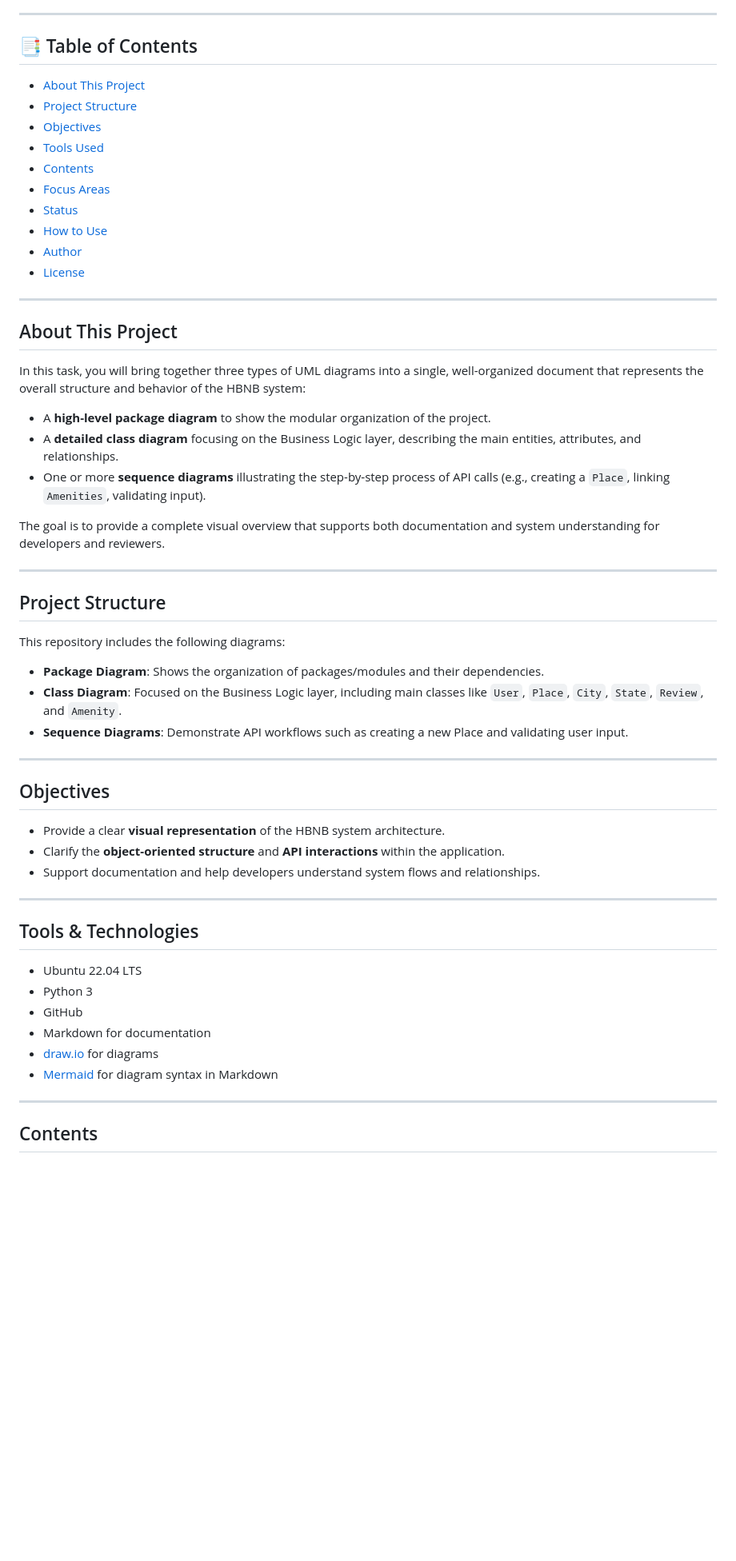
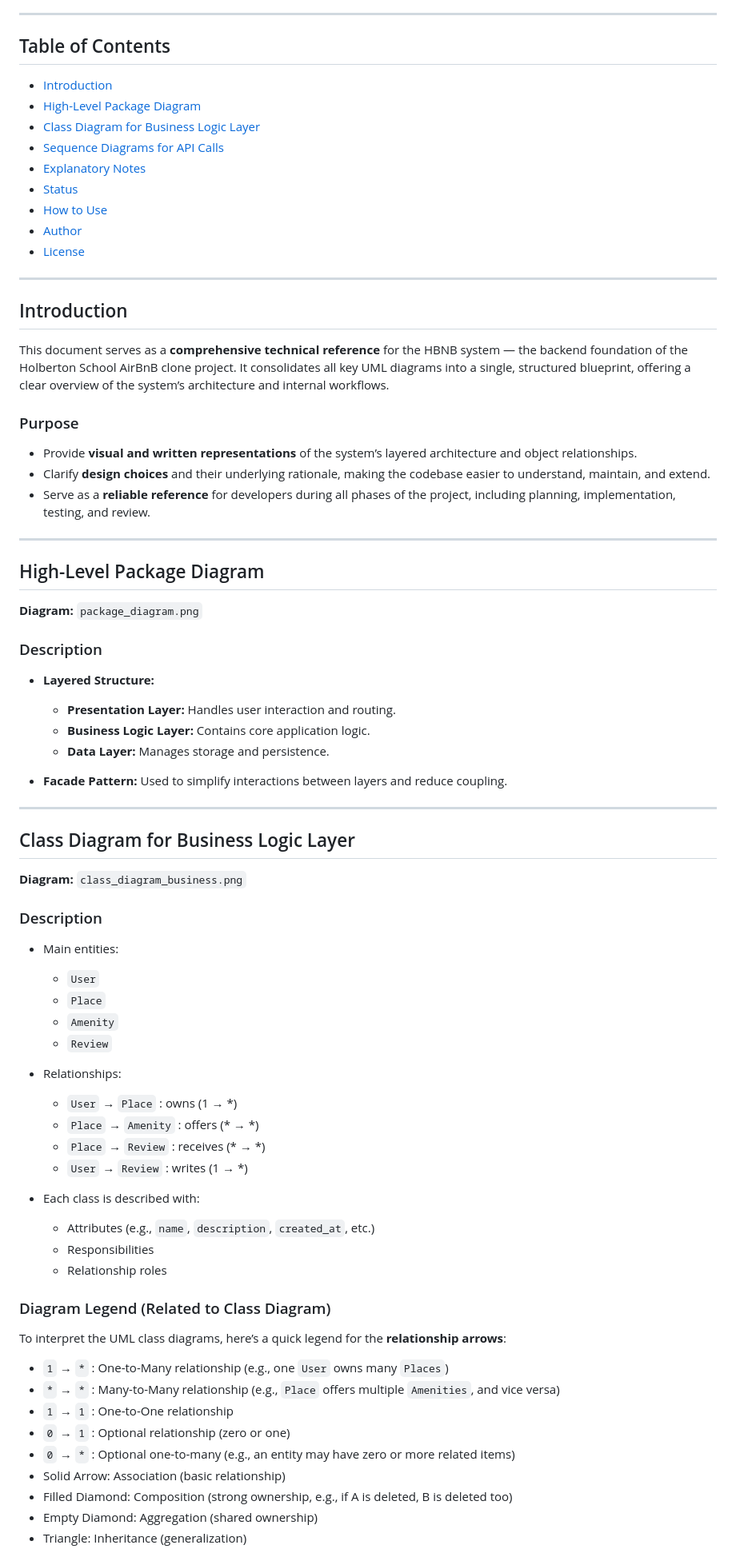
Before and after one commit to Ravou/holbertonschool-hbnb, a Markdown page: Part1/README.md, the part around one of its changes. Shown at 80% size. Rendered like a GitHub page; blank space fills up the shorter version.

```diff
--- a/Part1/README.md
+++ b/Part1/README.md
@@ -4,63 +6,81 @@ This repository contains the **UML diagrams** for the HBNB project, part of the
 
 ---
 
-## 📑 Table of Contents
+## Table of Contents
 
-- [About This Project](#-about-this-project)
-- [ Project Structure](#-project-structure)
-- [ Objectives](#-objectives)
-- [ Tools Used](#️-tools-used)
-- [ Contents](#-contents)
-- [ Focus Areas](#-focus-areas)
-- [ Status](#-status)
-- [ How to Use](#-how-to-use)
-- [ Author](#-author)
-- [ License](#-license)
+- [Introduction](#introduction)
+- [High-Level Package Diagram](#high-level-package-diagram)
+- [Class Diagram for Business Logic Layer](#class-diagram-for-business-logic-layer)
+- [Sequence Diagrams for API Calls](#sequence-diagrams-for-api-calls)
+- [Explanatory Notes](#explanatory-notes)
+- [Status](#status)
+- [How to Use](#how-to-use)
+- [Author](#author)
+- [License](#license)
 
 ---
 
-##  About This Project
+## Introduction
 
-In this task, you will bring together three types of UML diagrams into a single, well-organized document that represents the overall structure and behavior of the HBNB system:
+This document serves as a **comprehensive technical reference** for the HBNB system — the backend foundation of the Holberton School AirBnB clone project. It consolidates all key UML diagrams into a single, structured blueprint, offering a clear overview of the system’s architecture and internal workflows.
 
-- A **high-level package diagram** to show the modular organization of the project.
-- A **detailed class diagram** focusing on the Business Logic layer, describing the main entities, attributes, and relationships.
-- One or more **sequence diagrams** illustrating the step-by-step process of API calls (e.g., creating a `Place`, linking `Amenities`, validating input).
+### Purpose
 
-The goal is to provide a complete visual overview that supports both documentation and system understanding for developers and reviewers.
+- Provide **visual and written representations** of the system’s layered architecture and object relationships.
+- Clarify **design choices** and their underlying rationale, making the codebase easier to understand, maintain, and extend.
+- Serve as a **reliable reference** for developers during all phases of the project, including planning, implementation, testing, and review.
 
 ---
 
-## Project Structure
+## High-Level Package Diagram
 
-This repository includes the following diagrams:
+**Diagram:** `package_diagram.png`
 
-- **Package Diagram**: Shows the organization of packages/modules and their dependencies.
-- **Class Diagram**: Focused on the Business Logic layer, including main classes like `User`, `Place`, `City`, `State`, `Review`, and `Amenity`.
-- **Sequence Diagrams**: Demonstrate API workflows such as creating a new Place and validating user input.
+### Description
+
+- **Layered Structure:**
+  - **Presentation Layer:** Handles user interaction and routing.
+  - **Business Logic Layer:** Contains core application logic.
+  - **Data Layer:** Manages storage and persistence.
+
+- **Facade Pattern:** Used to simplify interactions between layers and reduce coupling.
 
 ---
 
-##  Objectives
+## Class Diagram for Business Logic Layer
 
-- Provide a clear **visual representation** of the HBNB system architecture.
-- Clarify the **object-oriented structure** and **API interactions** within the application.
-- Support documentation and help developers understand system flows and relationships.
+**Diagram:** `class_diagram_business.png`
 
----
+### Description
 
+- Main entities:
+  - `User`
+  - `Place`
+  - `Amenity`
+  - `Review`
 
-##  Tools & Technologies
+- Relationships:
+  - `User` → `Place` : owns (1 → *)
+  - `Place` → `Amenity` : offers (* → *)
+  - `Place` → `Review` : receives (* → *)
+  - `User` → `Review` : writes (1 → *)
 
-- Ubuntu 22.04 LTS
-- Python 3
-- GitHub
-- Markdown for documentation
-- [draw.io](https://drawio.com) for diagrams
-- [Mermaid](https://mermaid-js.github.io/) for diagram syntax in Markdown
+- Each class is described with:
+  - Attributes (e.g., `name`, `description`, `created_at`, etc.)
+  - Responsibilities
+  - Relationship roles
 
+### Diagram Legend (Related to Class Diagram)
 
----
+To interpret the UML class diagrams, here’s a quick legend for the **relationship arrows**:
 
-##  Contents
+- `1` → `*` : One-to-Many relationship (e.g., one `User` owns many `Places`)
+- `*` → `*` : Many-to-Many relationship (e.g., `Place` offers multiple `Amenities`, and vice versa)
+- `1` → `1` : One-to-One relationship
+- `0` → `1` : Optional relationship (zero or one)
+- `0` → `*` : Optional one-to-many (e.g., an entity may have zero or more related items)
+- Solid Arrow: Association (basic relationship)
+- Filled Diamond: Composition (strong ownership, e.g., if A is deleted, B is deleted too)
+- Empty Diamond: Aggregation (shared ownership)
+- Triangle: Inheritance (generalization)
 
```
Also changed, not shown: other parts of Part1/README.md (+129 -16 lines).
